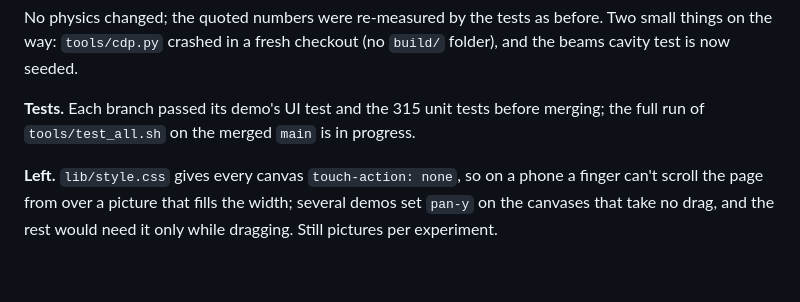
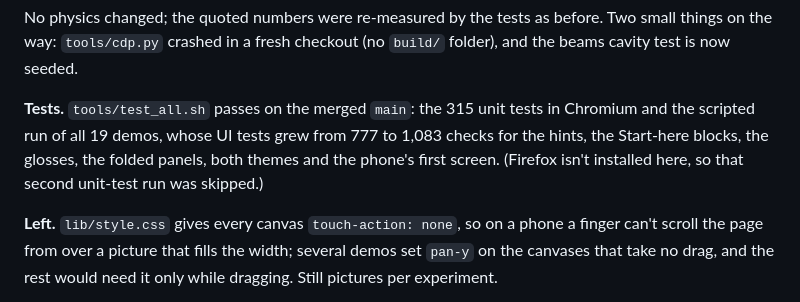
Before and after one commit to gallicchio/brainflux, a Markdown page: CLAUDE_CODE_CHAT.md, the part around the change. Rendered like a GitHub page; blank space fills up the shorter version.

Commit message:
Chat log: the test results for Response 14
Co-Authored-By: Claude Fable 5.1 <noreply@anthropic.com>
Claude-Session: https://claude.ai/code/session_01Uf588EmEoW67UxQKckEGyR

```diff
--- a/CLAUDE_CODE_CHAT.md
+++ b/CLAUDE_CODE_CHAT.md
@@ -1028,7 +1028,10 @@ No physics changed; the quoted numbers were re-measured by the tests as before.
 things on the way: `tools/cdp.py` crashed in a fresh checkout (no `build/` folder), and the
 beams cavity test is now seeded.
 
-**Tests.**  Each branch passed its demo's UI test and the 315 unit tests before merging; the full run of `tools/test_all.sh` on the merged `main` is in progress.
+**Tests.**  `tools/test_all.sh` passes on the merged `main`: the 315 unit tests in Chromium and
+the scripted run of all 19 demos, whose UI tests grew from 777 to 1,083 checks for the hints,
+the Start-here blocks, the glosses, the folded panels, both themes and the phone's first
+screen.  (Firefox isn't installed here, so that second unit-test run was skipped.)
 
 **Left.**  `lib/style.css` gives every canvas `touch-action: none`, so on a phone a finger can't
 scroll the page from over a picture that fills the width; several demos set `pan-y` on the
```
